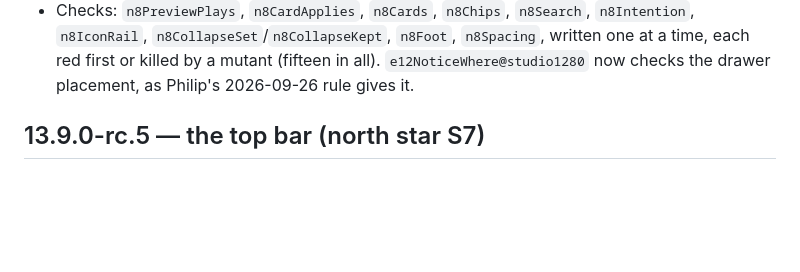
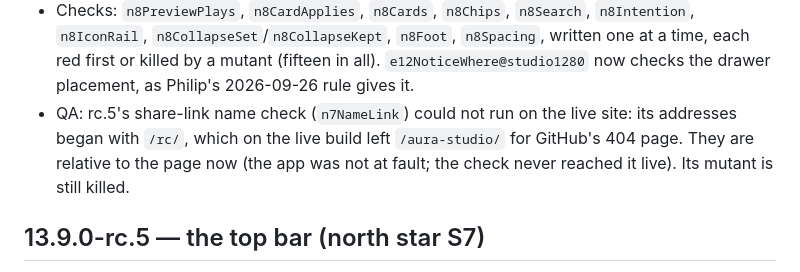
Before and after one commit to pgparadigm/aura-studio, a Markdown page: docs/CHANGELOG.md, the part around the change. Rendered like a GitHub page; blank space fills up the shorter version.

Commit message:
CHANGELOG (13.9.0-rc.6): the share-link check's live address fix
Co-Authored-By: Claude Opus 5.5 <noreply@anthropic.com>

```diff
--- a/docs/CHANGELOG.md
+++ b/docs/CHANGELOG.md
@@ -27,6 +27,9 @@ matching f304607. Plan: `docs/superpowers/plans/2026-10-25-aura-north-star.md`.
 - Checks: `n8PreviewPlays`, `n8CardApplies`, `n8Cards`, `n8Chips`, `n8Search`, `n8Intention`, `n8IconRail`,
   `n8CollapseSet`/`n8CollapseKept`, `n8Foot`, `n8Spacing`, written one at a time, each red first or killed by a mutant
   (fifteen in all). `e12NoticeWhere@studio1280` now checks the drawer placement, as Philip's 2026-09-26 rule gives it.
+- QA: rc.5's share-link name check (`n7NameLink`) could not run on the live site: its addresses began with `/rc/`, which
+  on the live build left `/aura-studio/` for GitHub's 404 page. They are relative to the page now (the app was not at
+  fault; the check never reached it live). Its mutant is still killed.
 
 ## 13.9.0-rc.5 — the top bar (north star S7)
 
```
